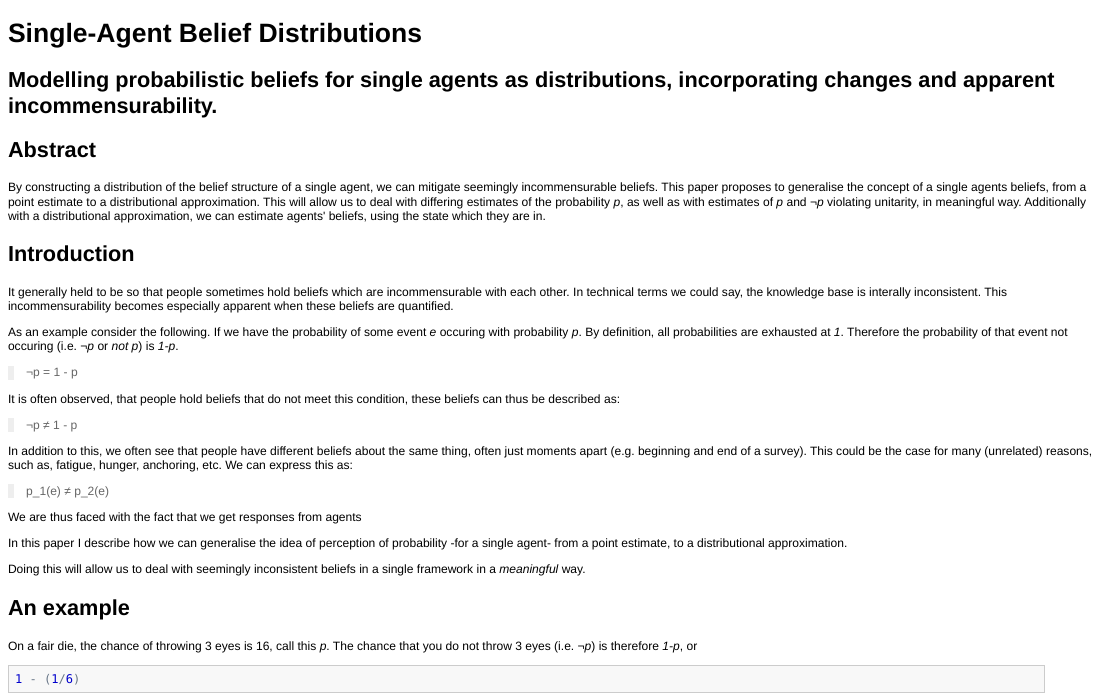
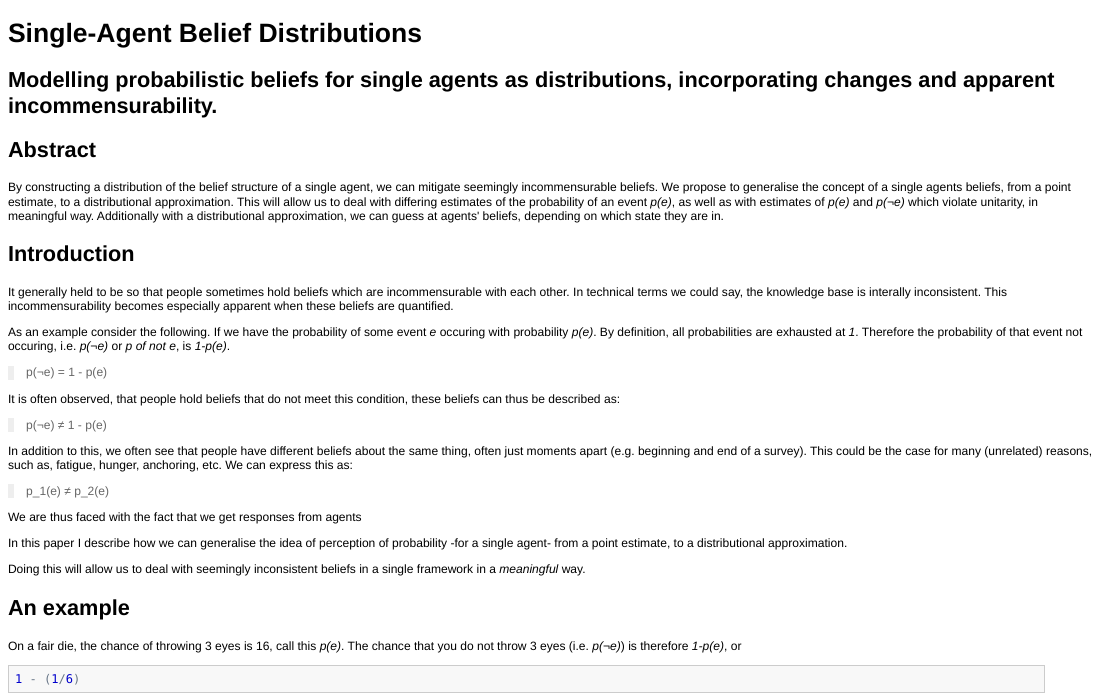
Before and after one commit to bquast/Distributions-Probabilistic-Beliefs, an R Markdown document (README.Rmd): the page in a window 1100 px wide, from its top. The pictures show the output file README.html that the author committed with the source, opened offline.

Commit message:
update equations, not p to p of not e

````diff
--- a/README.Rmd
+++ b/README.Rmd
@@ -5,19 +5,19 @@ Modelling probabilistic beliefs for single agents as distributions, incorporatin
 
 Abstract
 --------------------------------------------------------
-By constructing a distribution of the belief structure of a single agent, we can mitigate seemingly incommensurable beliefs. This paper proposes to generalise the concept of a single agents beliefs, from a point estimate to a distributional approximation. This will allow us to deal with differing estimates of the probability *p*, as well as with estimates of *p* and *¬p* violating unitarity, in meaningful way. Additionally with a distributional approximation, we can estimate agents' beliefs, using the state which they are in.
+By constructing a distribution of the belief structure of a single agent, we can mitigate seemingly incommensurable beliefs. We propose to generalise the concept of a single agents beliefs, from a point estimate, to a distributional approximation. This will allow us to deal with differing estimates of the probability of an event *p(e)*, as well as with estimates of *p(e)* and *p(¬e)* which violate unitarity, in meaningful way. Additionally with a distributional approximation, we can guess at agents' beliefs, depending on which state they are in.
 
 Introduction
 --------------------------------------------------------
 It generally held to be so that people sometimes hold beliefs which are incommensurable with each other. In technical terms we could say, the knowledge base is interally inconsistent. This incommensurability becomes especially apparent when these beliefs are quantified.
 
-As an example consider the following. If we have the probability of some event *e* occuring with probability *p*. By definition, all probabilities are exhausted at *1*. Therefore the probability of that event not occuring (i.e. *¬p* or *not p*) is *1-p*.
+As an example consider the following. If we have the probability of some event *e* occuring with probability *p(e)*. By definition, all probabilities are exhausted at *1*. Therefore the probability of that event not occuring, i.e. *p(¬e)* or *p of not e*, is *1-p(e)*.
 
-> ¬p = 1 - p
+> p(¬e) = 1 - p(e)
 
 It is often observed, that people hold beliefs that do not meet this condition, these beliefs can thus be described as:
 
-> ¬p ≠ 1 - p
+> p(¬e) ≠ 1 - p(e)
 
 In addition to this, we often see that people have different beliefs about the same thing, often just moments apart (e.g. beginning and end of a survey). This could be the case for many (unrelated) reasons, such as, fatigue, hunger, anchoring, etc. We can express this as:
 
@@ -31,7 +31,7 @@ Doing this will allow us to deal with seemingly inconsistent beliefs in a single
 
 An example
 --------------------------------------------------------
-On a fair die, the chance of throwing 3 eyes is 16, call this *p*. The chance that you do not throw 3 eyes (i.e. *¬p*) is therefore *1-p*, or
+On a fair die, the chance of throwing 3 eyes is 16, call this *p(e)*. The chance that you do not throw 3 eyes (i.e. *p(¬e)*) is therefore *1-p(e)*, or
 
 ```{r}
 1 - (1/6)
````
Also changed, not shown: README.html, README.md.
